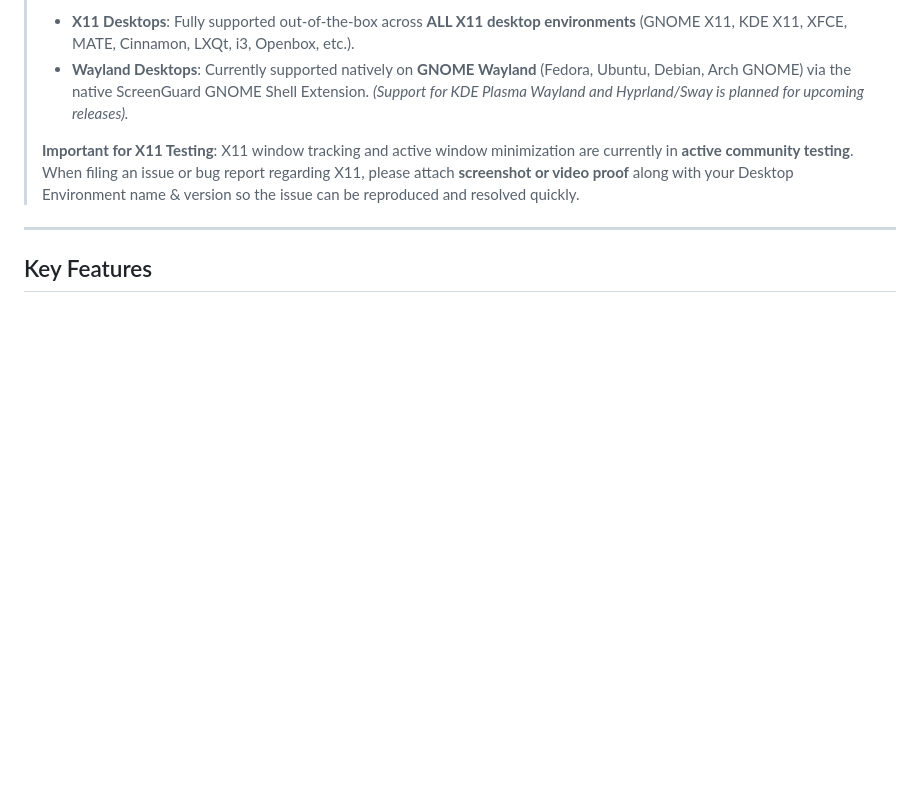
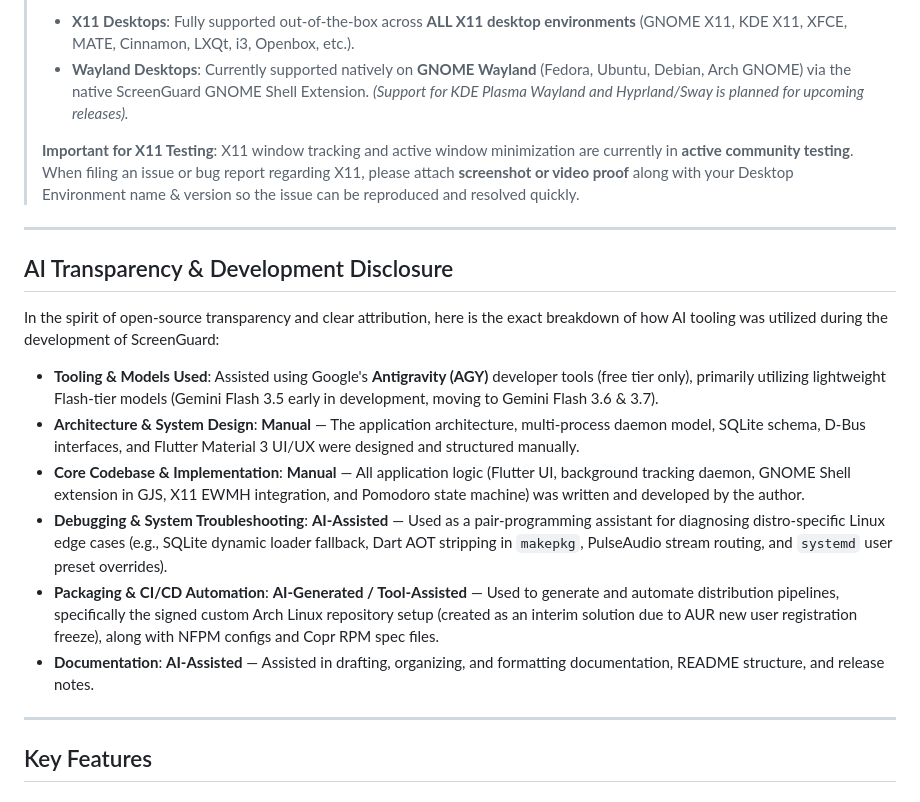
Before and after one commit to adityakrishnan005-a11y/ScreenGuard, a Markdown page: README.md, the part around the change. Rendered like a GitHub page; blank space fills up the shorter version.

Commit message:
docs: add AI transparency and development disclosure to README

```diff
--- a/README.md
+++ b/README.md
@@ -8,6 +8,19 @@
 > * **Wayland Desktops**: Currently supported natively on **GNOME Wayland** (Fedora, Ubuntu, Debian, Arch GNOME) via the native ScreenGuard GNOME Shell Extension. *(Support for KDE Plasma Wayland and Hyprland/Sway is planned for upcoming releases).*
 >
 > **Important for X11 Testing**: X11 window tracking and active window minimization are currently in **active community testing**. When filing an issue or bug report regarding X11, please attach **screenshot or video proof** along with your Desktop Environment name & version so the issue can be reproduced and resolved quickly.
+
+---
+
+## AI Transparency & Development Disclosure
+
+In the spirit of open-source transparency and clear attribution, here is the exact breakdown of how AI tooling was utilized during the development of ScreenGuard:
+
+* **Tooling & Models Used**: Assisted using Google's **Antigravity (AGY)** developer tools (free tier only), primarily utilizing lightweight Flash-tier models (Gemini Flash 3.5 early in development, moving to Gemini Flash 3.6 & 3.7).
+* **Architecture & System Design**: **Manual** — The application architecture, multi-process daemon model, SQLite schema, D-Bus interfaces, and Flutter Material 3 UI/UX were designed and structured manually.
+* **Core Codebase & Implementation**: **Manual** — All application logic (Flutter UI, background tracking daemon, GNOME Shell extension in GJS, X11 EWMH integration, and Pomodoro state machine) was written and developed by the author.
+* **Debugging & System Troubleshooting**: **AI-Assisted** — Used as a pair-programming assistant for diagnosing distro-specific Linux edge cases (e.g., SQLite dynamic loader fallback, Dart AOT stripping in `makepkg`, PulseAudio stream routing, and `systemd` user preset overrides).
+* **Packaging & CI/CD Automation**: **AI-Generated / Tool-Assisted** — Used to generate and automate distribution pipelines, specifically the signed custom Arch Linux repository setup (created as an interim solution due to AUR new user registration freeze), along with NFPM configs and Copr RPM spec files.
+* **Documentation**: **AI-Assisted** — Assisted in drafting, organizing, and formatting documentation, README structure, and release notes.
 
 ---
 
```
